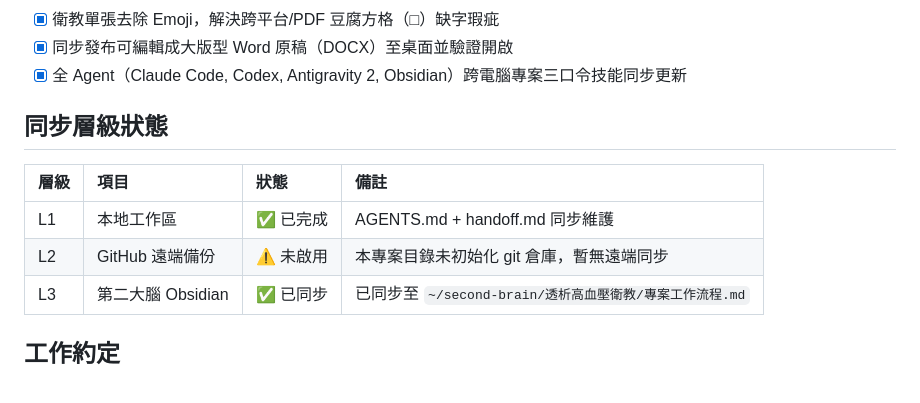
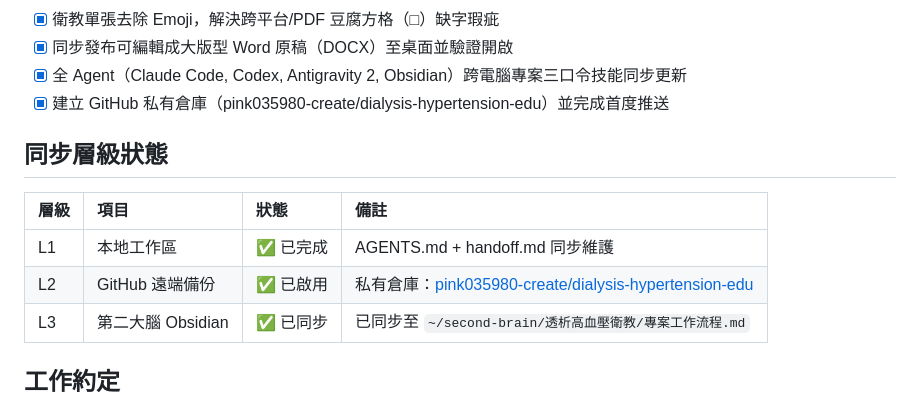
Before and after one commit to pink035980-create/dialysis-hypertension-edu, a Markdown page: AGENTS.md, the part around the change. Rendered like a GitHub page.

Commit message:
docs: 回填 GitHub 私有倉庫網址至 AGENTS.md 與 handoff.md

```diff
--- a/AGENTS.md
+++ b/AGENTS.md
@@ -51,12 +51,13 @@ C:\AI\影片製作_透析高血壓衛教\
 - [x] 衛教單張去除 Emoji，解決跨平台/PDF 豆腐方格（□）缺字瑕疵
 - [x] 同步發布可編輯成大版型 Word 原稿（DOCX）至桌面並驗證開啟
 - [x] 全 Agent（Claude Code, Codex, Antigravity 2, Obsidian）跨電腦專案三口令技能同步更新
+- [x] 建立 GitHub 私有倉庫（pink035980-create/dialysis-hypertension-edu）並完成首度推送
 
 ## 同步層級狀態
 | 層級 | 項目 | 狀態 | 備註 |
 | :--- | :--- | :--- | :--- |
 | L1 | 本地工作區 | ✅ 已完成 | AGENTS.md + handoff.md 同步維護 |
-| L2 | GitHub 遠端備份 | ⚠️ 未啟用 | 本專案目錄未初始化 git 倉庫，暫無遠端同步 |
+| L2 | GitHub 遠端備份 | ✅ 已啟用 | 私有倉庫：[pink035980-create/dialysis-hypertension-edu](https://github.com/pink035980-create/dialysis-hypertension-edu) |
 | L3 | 第二大腦 Obsidian | ✅ 已同步 | 已同步至 `~/second-brain/透析高血壓衛教/專案工作流程.md` |
 
 ## 工作約定
```
Also changed, not shown: handoff.md (+3 -2 lines).
